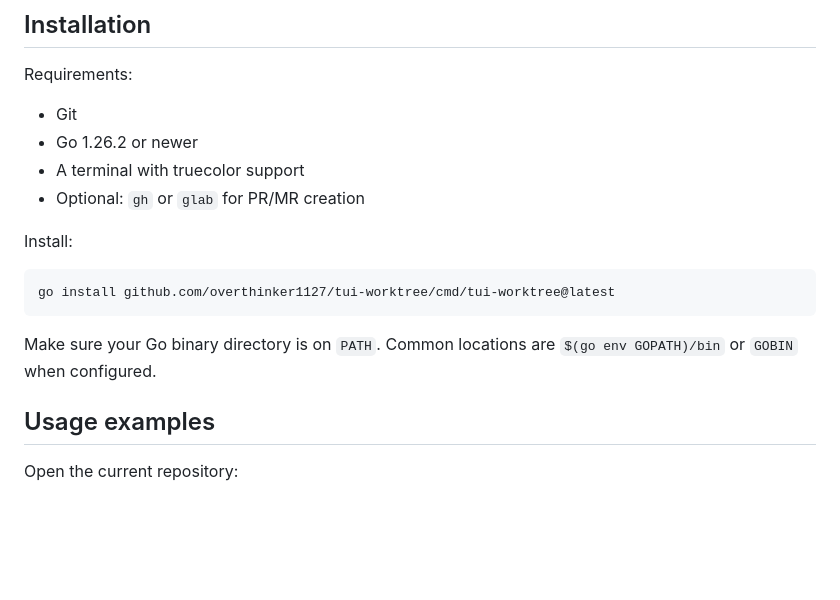
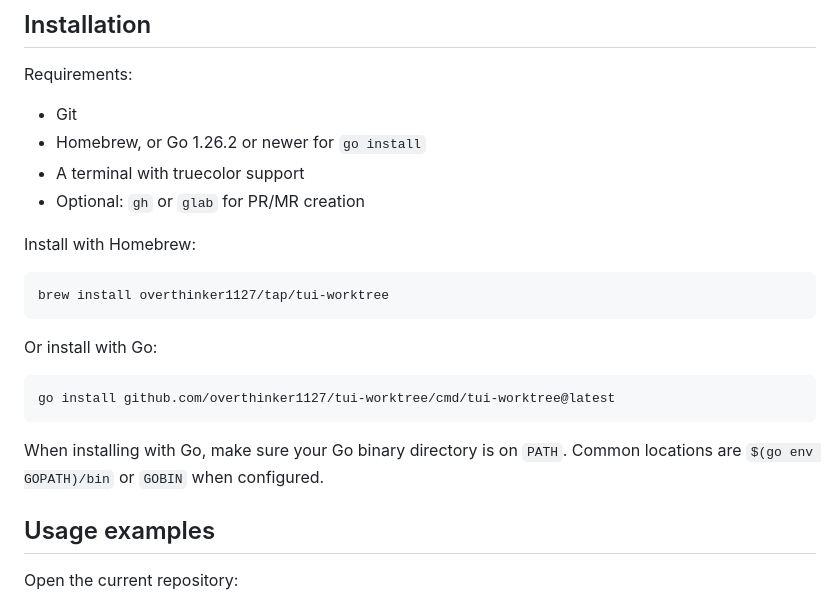
Before and after one commit to overthinker1127/tui-worktree, a Markdown page: README.md, the part around the change. Drawn GitHub-style; blank space fills up the shorter version.

Commit message:
docs(readme): Add Homebrew installation

````diff
--- a/README.md
+++ b/README.md
@@ -23,17 +23,23 @@ The project is written in Go and uses Bubble Tea, Bubbles, and Lip Gloss for the
 Requirements:
 
 - Git
-- Go 1.26.2 or newer
+- Homebrew, or Go 1.26.2 or newer for `go install`
 - A terminal with truecolor support
 - Optional: `gh` or `glab` for PR/MR creation
 
-Install:
+Install with Homebrew:
+
+```bash
+brew install overthinker1127/tap/tui-worktree
+```
+
+Or install with Go:
 
 ```bash
 go install github.com/overthinker1127/tui-worktree/cmd/tui-worktree@latest
 ```
 
-Make sure your Go binary directory is on `PATH`. Common locations are `$(go env GOPATH)/bin` or `GOBIN` when configured.
+When installing with Go, make sure your Go binary directory is on `PATH`. Common locations are `$(go env GOPATH)/bin` or `GOBIN` when configured.
 
 ## Usage examples
 
````
